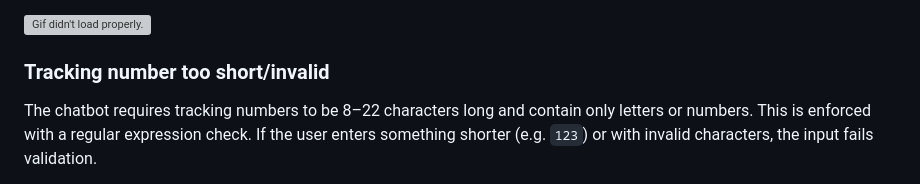
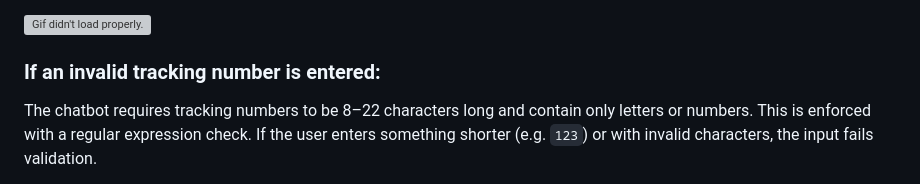
Before and after one commit to rmulcahy8/boxy-bot, a Markdown page: README.md, the part around the change. GitHub-like rendering; grey boxes are pictures that could not be loaded.

```diff
--- a/README.md
+++ b/README.md
@@ -131,7 +131,7 @@ The chatbot validates dates with three checks: format `MM/DD/YYYY`, real calenda
 
 
 
-### Tracking number too short/invalid
+### If an invalid tracking number is entered:
 
 The chatbot requires tracking numbers to be 8–22 characters long and contain only letters or numbers. This is enforced with a regular expression check. If the user enters something shorter (e.g. `123`) or with invalid characters, the input fails validation.
 
```
